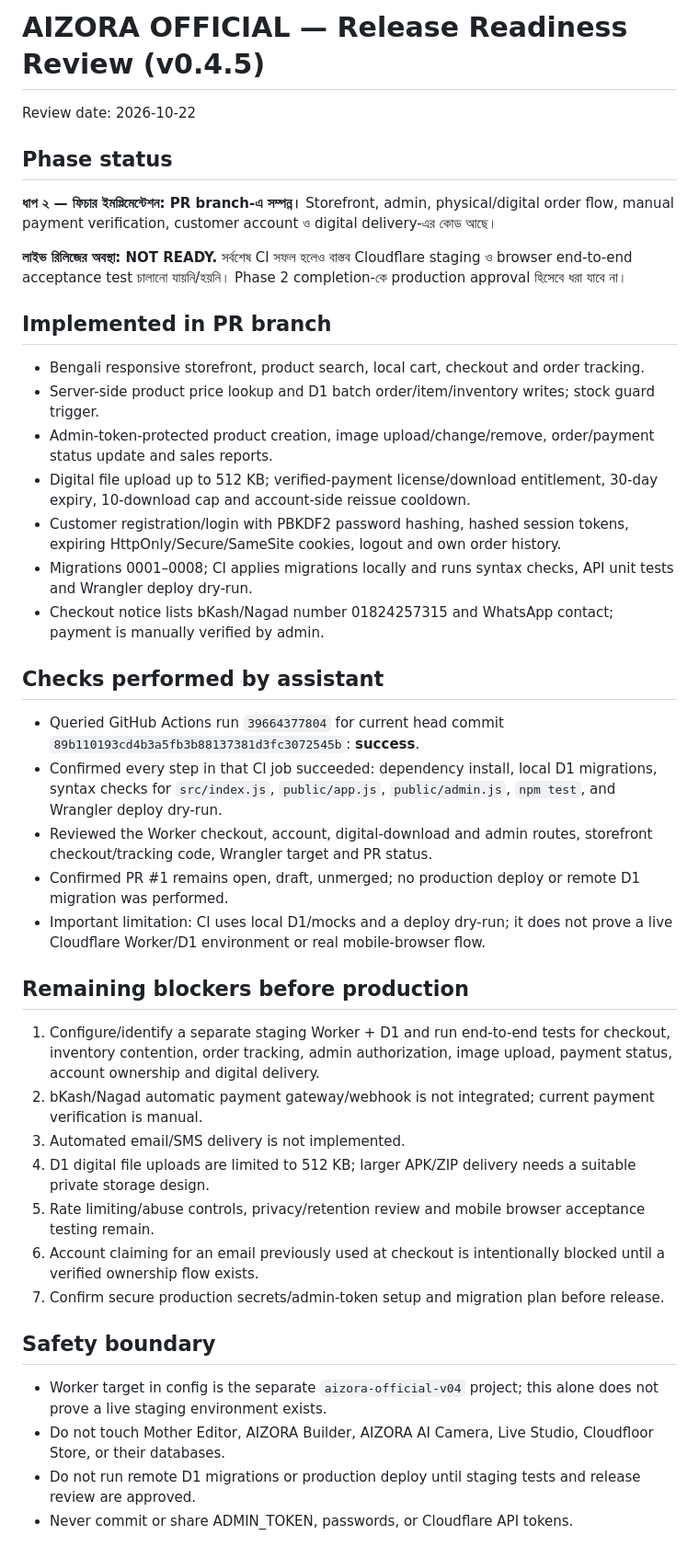
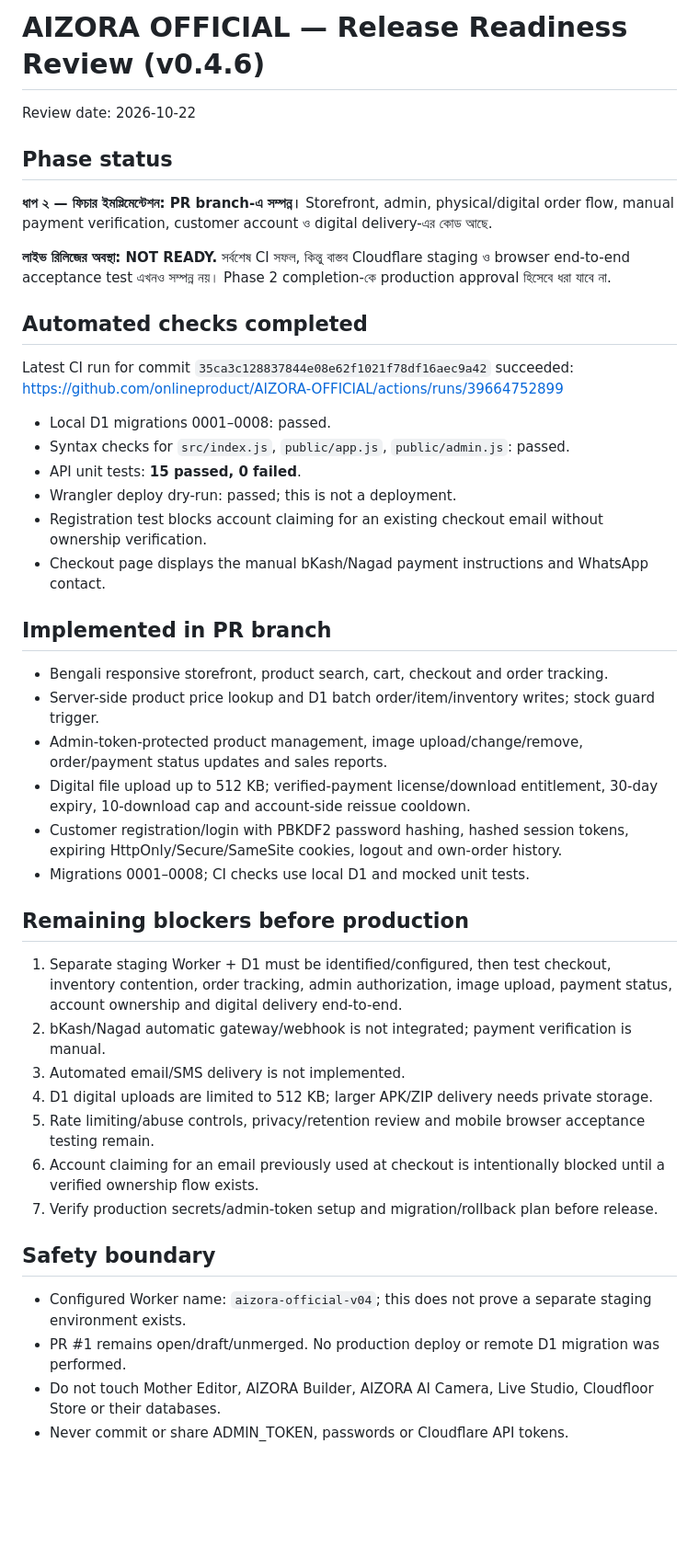
Before and after one commit to onlineproduct/AIZORA-OFFICIAL, a Markdown page: RELEASE-READINESS-BN.md, the part around the change. Shown at 92% size. GitHub-like rendering; blank space fills up the shorter version.

Commit message:
docs: finalize latest CI results and remaining production blockers

```diff
--- a/RELEASE-READINESS-BN.md
+++ b/RELEASE-READINESS-BN.md
@@ -1,39 +1,42 @@
-# AIZORA OFFICIAL — Release Readiness Review (v0.4.5)
+# AIZORA OFFICIAL — Release Readiness Review (v0.4.6)
 
 Review date: 2026-10-22
 
 ## Phase status
-**ধাপ ২ — ফিচার ইমপ্লিমেন্টেশন: PR branch-এ সম্পন্ন।** Storefront, admin, physical/digital order flow, manual payment verification, customer account ও digital delivery-এর কোড আছে।
+**ধাপ ২ — ফিচার ইমপ্লিমেন্টেশন: PR branch-এ সম্পন্ন।** Storefront, admin, physical/digital order flow, manual payment verification, customer account ও digital delivery-এর কোড আছে.
 
-**লাইভ রিলিজের অবস্থা: NOT READY.** সর্বশেষ CI সফল হলেও বাস্তব Cloudflare staging ও browser end-to-end acceptance test চালানো যায়নি/হয়নি। Phase 2 completion-কে production approval হিসেবে ধরা যাবে না।
+**লাইভ রিলিজের অবস্থা: NOT READY.** সর্বশেষ CI সফল, কিন্তু বাস্তব Cloudflare staging ও browser end-to-end acceptance test এখনও সম্পন্ন নয়। Phase 2 completion-কে production approval হিসেবে ধরা যাবে না.
+
+## Automated checks completed
+Latest CI run for commit `35ca3c128837844e08e62f1021f78df16aec9a42` succeeded:
+https://github.com/onlineproduct/AIZORA-OFFICIAL/actions/runs/39664752899
+
+- Local D1 migrations 0001–0008: passed.
+- Syntax checks for `src/index.js`, `public/app.js`, `public/admin.js`: passed.
+- API unit tests: **15 passed, 0 failed**.
+- Wrangler deploy dry-run: passed; this is not a deployment.
+- Registration test blocks account claiming for an existing checkout email without ownership verification.
+- Checkout page displays the manual bKash/Nagad payment instructions and WhatsApp contact.
 
 ## Implemented in PR branch
-- Bengali responsive storefront, product search, local cart, checkout and order tracking.
+- Bengali responsive storefront, product search, cart, checkout and order tracking.
 - Server-side product price lookup and D1 batch order/item/inventory writes; stock guard trigger.
-- Admin-token-protected product creation, image upload/change/remove, order/payment status update and sales reports.
+- Admin-token-protected product management, image upload/change/remove, order/payment status updates and sales reports.
 - Digital file upload up to 512 KB; verified-payment license/download entitlement, 30-day expiry, 10-download cap and account-side reissue cooldown.
-- Customer registration/login with PBKDF2 password hashing, hashed session tokens, expiring HttpOnly/Secure/SameSite cookies, logout and own order history.
-- Migrations 0001–0008; CI applies migrations locally and runs syntax checks, API unit tests and Wrangler deploy dry-run.
-- Checkout notice lists bKash/Nagad number 01824257315 and WhatsApp contact; payment is manually verified by admin.
-
-## Checks performed by assistant
-- Queried GitHub Actions run `39664377804` for current head commit `89b110193cd4b3a5fb3b88137381d3fc3072545b`: **success**.
-- Confirmed every step in that CI job succeeded: dependency install, local D1 migrations, syntax checks for `src/index.js`, `public/app.js`, `public/admin.js`, `npm test`, and Wrangler deploy dry-run.
-- Reviewed the Worker checkout, account, digital-download and admin routes, storefront checkout/tracking code, Wrangler target and PR status.
-- Confirmed PR #1 remains open, draft, unmerged; no production deploy or remote D1 migration was performed.
-- Important limitation: CI uses local D1/mocks and a deploy dry-run; it does not prove a live Cloudflare Worker/D1 environment or real mobile-browser flow.
+- Customer registration/login with PBKDF2 password hashing, hashed session tokens, expiring HttpOnly/Secure/SameSite cookies, logout and own-order history.
+- Migrations 0001–0008; CI checks use local D1 and mocked unit tests.
 
 ## Remaining blockers before production
-1. Configure/identify a separate staging Worker + D1 and run end-to-end tests for checkout, inventory contention, order tracking, admin authorization, image upload, payment status, account ownership and digital delivery.
-2. bKash/Nagad automatic payment gateway/webhook is not integrated; current payment verification is manual.
+1. Separate staging Worker + D1 must be identified/configured, then test checkout, inventory contention, order tracking, admin authorization, image upload, payment status, account ownership and digital delivery end-to-end.
+2. bKash/Nagad automatic gateway/webhook is not integrated; payment verification is manual.
 3. Automated email/SMS delivery is not implemented.
-4. D1 digital file uploads are limited to 512 KB; larger APK/ZIP delivery needs a suitable private storage design.
+4. D1 digital uploads are limited to 512 KB; larger APK/ZIP delivery needs private storage.
 5. Rate limiting/abuse controls, privacy/retention review and mobile browser acceptance testing remain.
 6. Account claiming for an email previously used at checkout is intentionally blocked until a verified ownership flow exists.
-7. Confirm secure production secrets/admin-token setup and migration plan before release.
+7. Verify production secrets/admin-token setup and migration/rollback plan before release.
 
 ## Safety boundary
-- Worker target in config is the separate `aizora-official-v04` project; this alone does not prove a live staging environment exists.
-- Do not touch Mother Editor, AIZORA Builder, AIZORA AI Camera, Live Studio, Cloudfloor Store, or their databases.
-- Do not run remote D1 migrations or production deploy until staging tests and release review are approved.
-- Never commit or share ADMIN_TOKEN, passwords, or Cloudflare API tokens.
+- Configured Worker name: `aizora-official-v04`; this does not prove a separate staging environment exists.
+- PR #1 remains open/draft/unmerged. No production deploy or remote D1 migration was performed.
+- Do not touch Mother Editor, AIZORA Builder, AIZORA AI Camera, Live Studio, Cloudfloor Store or their databases.
+- Never commit or share ADMIN_TOKEN, passwords or Cloudflare API tokens.
```
